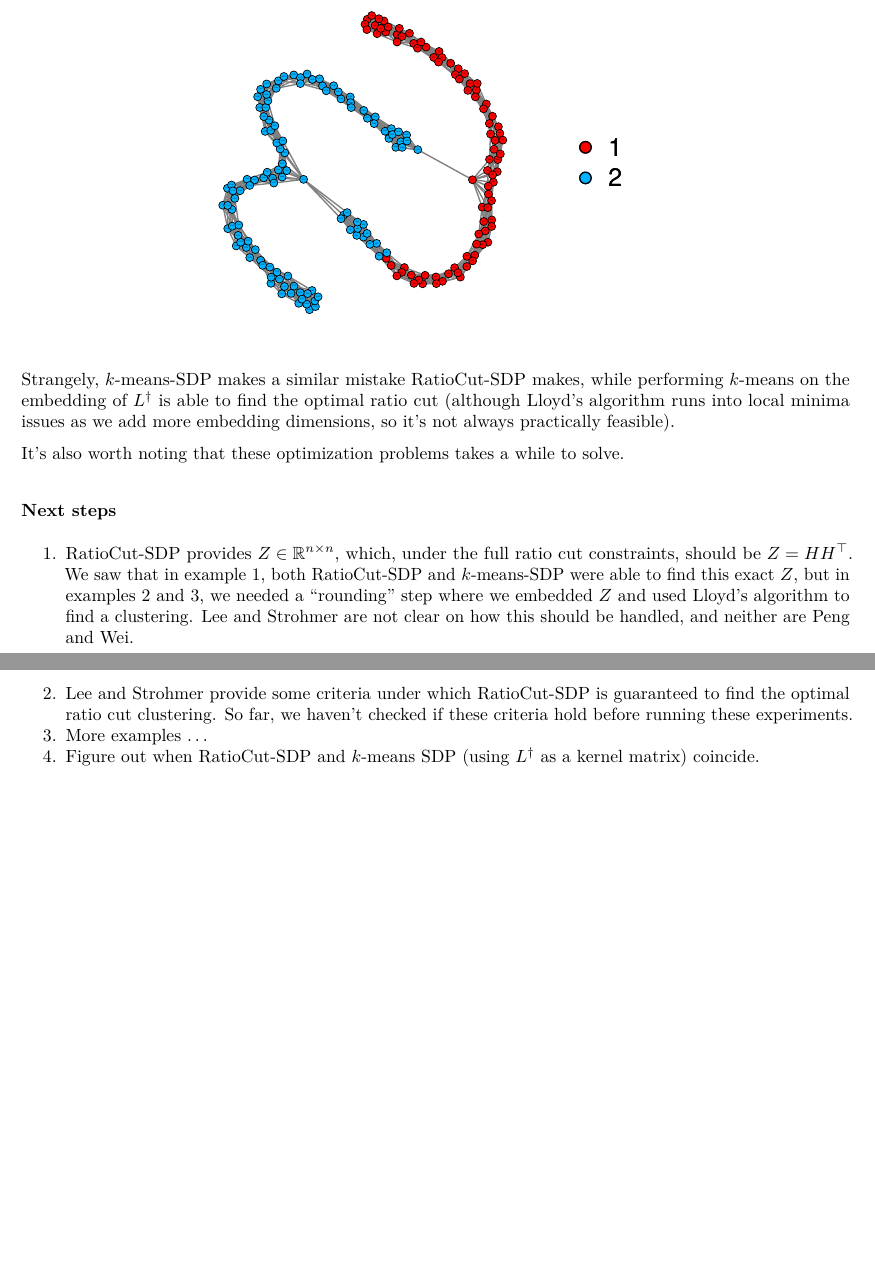
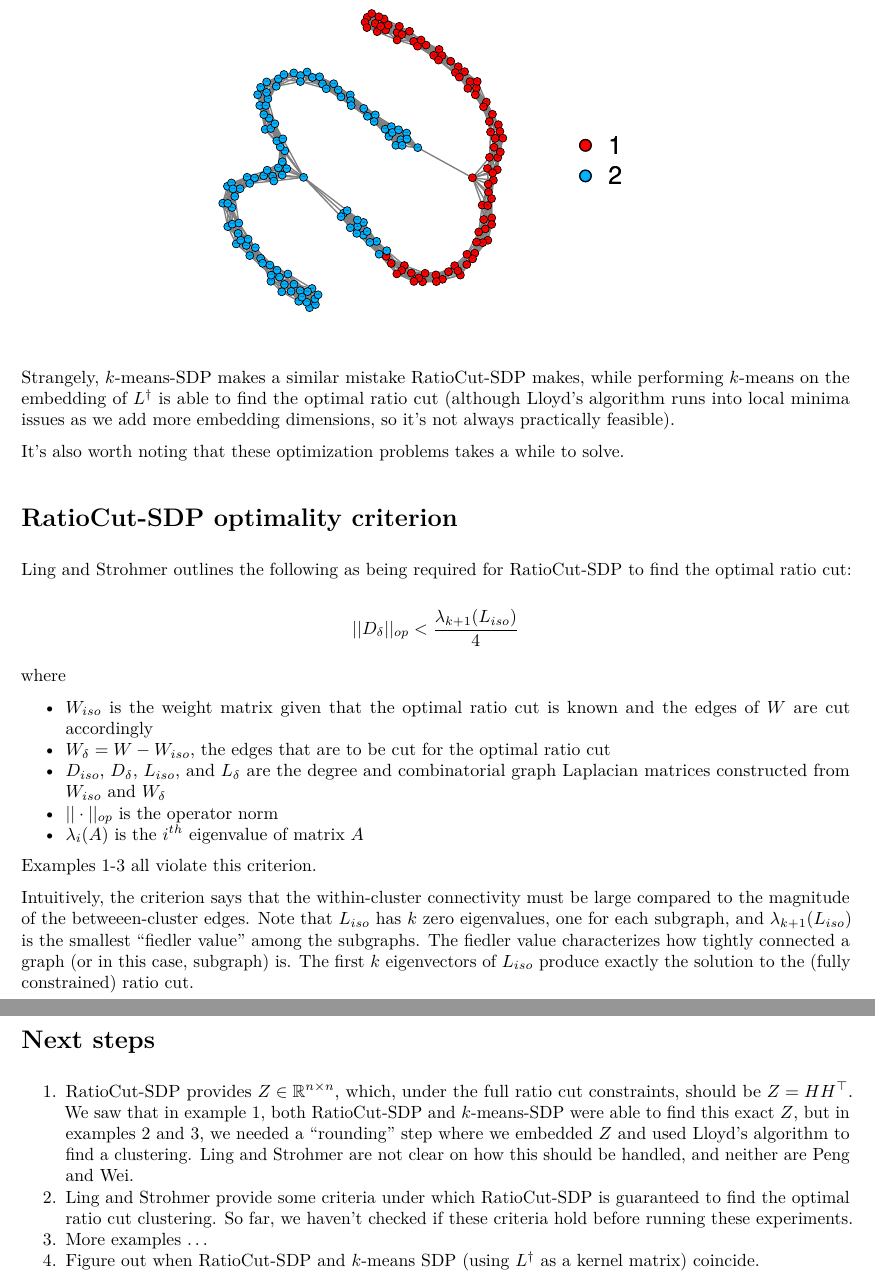
Before and after one commit to johneverettkoo/ratio-cut, an R Markdown document (kmeans-sdp.Rmd): two parts of pages 5 and 6 of 6 before the commit and two parts of pages 6 and 7 of 7 after it, joined at a grey line, cut so that both start at the same text, the shorter picture padded with empty space. The pictures show the output file kmeans-sdp.pdf that the author committed with the source.

Commit message:
minor additions to writeup

```diff
--- a/kmeans-sdp.Rmd
+++ b/kmeans-sdp.Rmd
@@ -305,15 +314,43 @@ we add more embedding dimensions, so it's not always practically feasible).
 
 It's also worth noting that these optimization problems takes a while to solve.
 
-### Next steps
+# RatioCut-SDP optimality criterion
+
+Ling and Strohmer outlines the following as being required for RatioCut-SDP to
+find the optimal ratio cut:
+
+$$||D_\delta||_{op} < \frac{\lambda_{k+1}(L_{iso})}{4}$$
+
+where
+
+* $W_{iso}$ is the weight matrix given that the optimal ratio cut is known
+and the edges of $W$ are cut accordingly
+* $W_\delta = W - W_{iso}$, the edges that are to be cut for the optimal ratio
+cut
+* $D_{iso}$, $D_\delta$, $L_{iso}$, and $L_\delta$ are the degree and
+combinatorial graph Laplacian matrices constructed from $W_{iso}$ and $W_\delta$
+* $||\cdot||_{op}$ is the operator norm
+* $\lambda_i(A)$ is the $i^{th}$ eigenvalue of matrix $A$
+
+Examples 1-3 all violate this criterion.
+
+Intuitively, the criterion says that the within-cluster connectivity must be
+large compared to the magnitude of the betweeen-cluster edges. Note that
+$L_{iso}$ has $k$ zero eigenvalues, one for each subgraph, and
+$\lambda_{k+1}(L_{iso})$ is the smallest "fiedler value" among the subgraphs.
+The fiedler value characterizes how tightly connected a graph (or in this case,
+subgraph) is. The first $k$ eigenvectors of $L_{iso}$ produce exactly the
+solution to the (fully constrained) ratio cut.
+
+# Next steps
 
 1. RatioCut-SDP provides $Z \in \mathbb{R}^{n \times n}$, which, under the
 full ratio cut constraints, should be $Z = H H^\top$. We saw that in example 1,
 both RatioCut-SDP and $k$-means-SDP were able to find this exact $Z$, but
 in examples 2 and 3, we needed a "rounding" step where we embedded $Z$ and
-used Lloyd's algorithm to find a clustering. Lee and Strohmer are not
+used Lloyd's algorithm to find a clustering. Ling and Strohmer are not
 clear on how this should be handled, and neither are Peng and Wei.
-2. Lee and Strohmer provide some criteria under which RatioCut-SDP is
+2. Ling and Strohmer provide some criteria under which RatioCut-SDP is
 guaranteed to find the optimal ratio cut clustering. So far, we haven't checked
 if these criteria hold before running these experiments.
 3. More examples ...
```
Also changed, not shown: kmeans-sdp.pdf, kmeans-sdp.Rmd (21 more changed lines).
